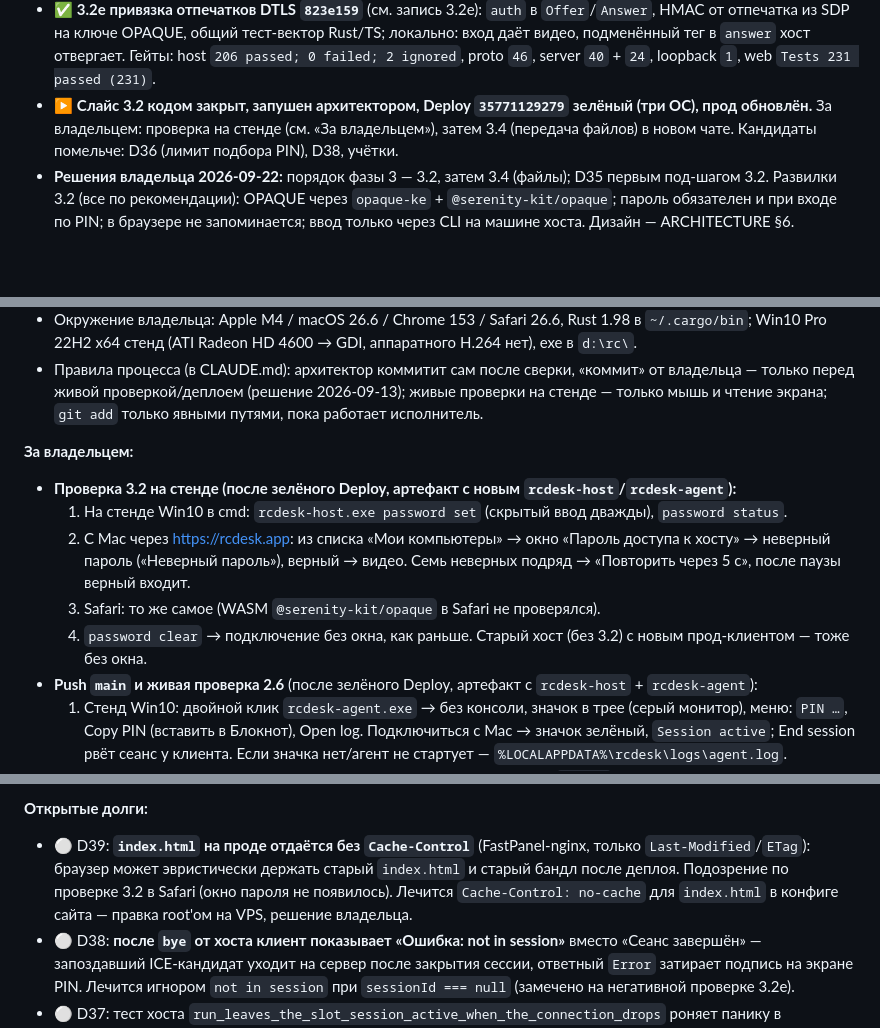
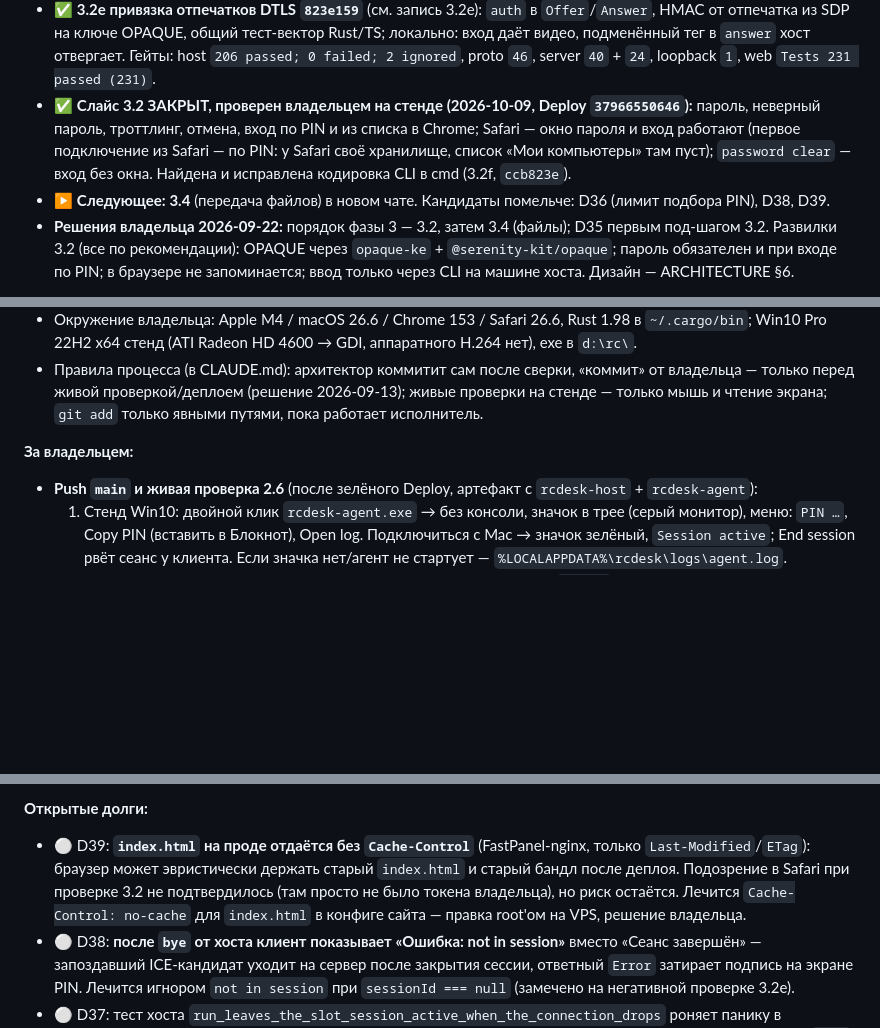
Before and after one commit to 1ax/rcdesk, a Markdown page: SLICES_LOG.md, 3 parts joined by grey strips. Rendered like a GitHub page; blank space fills up the shorter version.

Commit message:
docs: закрыть слайс 3.2 — пароль хоста проверен владельцем
Co-Authored-By: Claude Opus 5.5 <noreply@anthropic.com>
Claude-Session: https://claude.ai/code/session_019Lmb8JeBf3Zo5WovQDtWAp

```diff
--- a/SLICES_LOG.md
+++ b/SLICES_LOG.md
@@ -33,8 +33,11 @@
   из SDP на ключе OPAQUE, общий тест-вектор Rust/TS; локально: вход даёт видео, подменённый тег в `answer` хост
   отвергает. Гейты: host `206 passed; 0 failed; 2 ignored`, proto `46`, server `40` + `24`, loopback `1`,
   web `Tests 231 passed (231)`.
-- ▶️ **Слайс 3.2 кодом закрыт, запушен архитектором, Deploy `35771129279` зелёный (три ОС), прод обновлён.** За владельцем: проверка на стенде (см. «За владельцем»),
-  затем 3.4 (передача файлов) в новом чате. Кандидаты помельче: D36 (лимит подбора PIN), D38, учётки.
+- ✅ **Слайс 3.2 ЗАКРЫТ, проверен владельцем на стенде (2026-10-09, Deploy `37966550646`):** пароль, неверный
+  пароль, троттлинг, отмена, вход по PIN и из списка в Chrome; Safari — окно пароля и вход работают (первое
+  подключение из Safari — по PIN: у Safari своё хранилище, список «Мои компьютеры» там пуст); `password clear` —
+  вход без окна. Найдена и исправлена кодировка CLI в cmd (3.2f, `ccb823e`).
+- ▶️ **Следующее: 3.4** (передача файлов) в новом чате. Кандидаты помельче: D36 (лимит подбора PIN), D38, D39.
 - **Решения владельца 2026-09-22:** порядок фазы 3 — 3.2, затем 3.4 (файлы); D35 первым под-шагом 3.2.
   Развилки 3.2 (все по рекомендации): OPAQUE через `opaque-ke` + `@serenity-kit/opaque`; пароль обязателен и
   при входе по PIN; в браузере не запоминается; ввод только через CLI на машине хоста. Дизайн — ARCHITECTURE §6.
@@ -146,14 +149,6 @@
   экрана; `git add` только явными путями, пока работает исполнитель.
 
 **За владельцем:**
-- **Проверка 3.2 на стенде (после зелёного Deploy, артефакт с новым `rcdesk-host`/`rcdesk-agent`):**
-  1. На стенде Win10 в cmd: `rcdesk-host.exe password set` (скрытый ввод дважды), `password status`.
-  2. С Mac через https://rcdesk.app: из списка «Мои компьютеры» → окно «Пароль доступа к хосту» → неверный
-     пароль («Неверный пароль»), верный → видео. Семь неверных подряд → «Повторить через 5 с», после паузы
-     верный входит.
-  3. Safari: то же самое (WASM `@serenity-kit/opaque` в Safari не проверялся).
-  4. `password clear` → подключение без окна, как раньше. Старый хост (без 3.2) с новым прод-клиентом —
-     тоже без окна.
 - **Push `main` и живая проверка 2.6** (после зелёного Deploy, артефакт с `rcdesk-host` + `rcdesk-agent`):
   1. Стенд Win10: двойной клик `rcdesk-agent.exe` → без консоли, значок в трее (серый монитор), меню: `PIN …`,
      Copy PIN (вставить в Блокнот), Open log. Подключиться с Mac → значок зелёный, `Session active`; End session
@@ -178,8 +173,8 @@
 
 **Открытые долги:**
 - ⚪ D39: **`index.html` на проде отдаётся без `Cache-Control`** (FastPanel-nginx, только `Last-Modified`/`ETag`):
-  браузер может эвристически держать старый `index.html` и старый бандл после деплоя. Подозрение по проверке 3.2
-  в Safari (окно пароля не появилось). Лечится `Cache-Control: no-cache` для `index.html` в конфиге сайта — правка
+  браузер может эвристически держать старый `index.html` и старый бандл после деплоя. Подозрение в Safari при
+  проверке 3.2 не подтвердилось (там просто не было токена владельца), но риск остаётся. Лечится `Cache-Control: no-cache` для `index.html` в конфиге сайта — правка
   root'ом на VPS, решение владельца.
 - ⚪ D38: **после `bye` от хоста клиент показывает «Ошибка: not in session»** вместо «Сеанс завершён» — запоздавший
   ICE-кандидат уходит на сервер после закрытия сессии, ответный `Error` затирает подпись на экране PIN.
```
Also changed, not shown: other parts of SLICES_LOG.md (+5 -1 lines).
